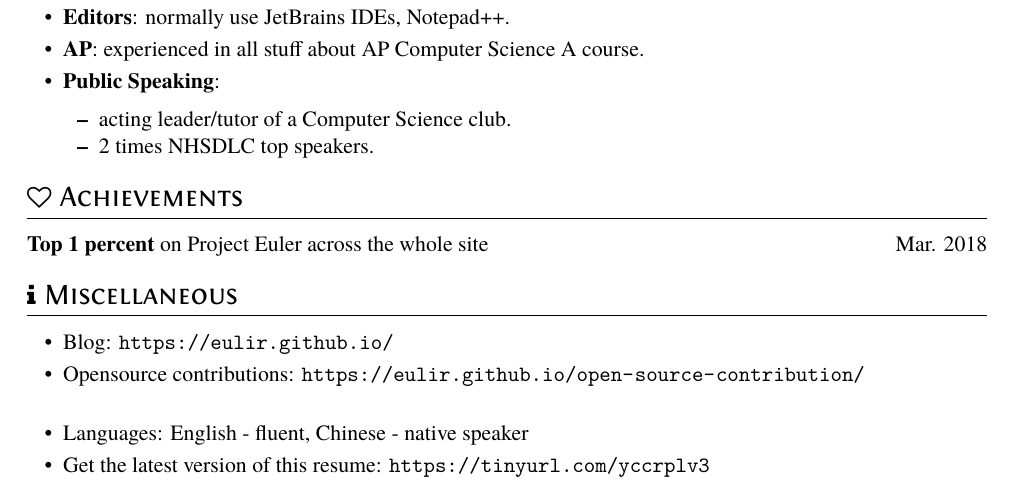
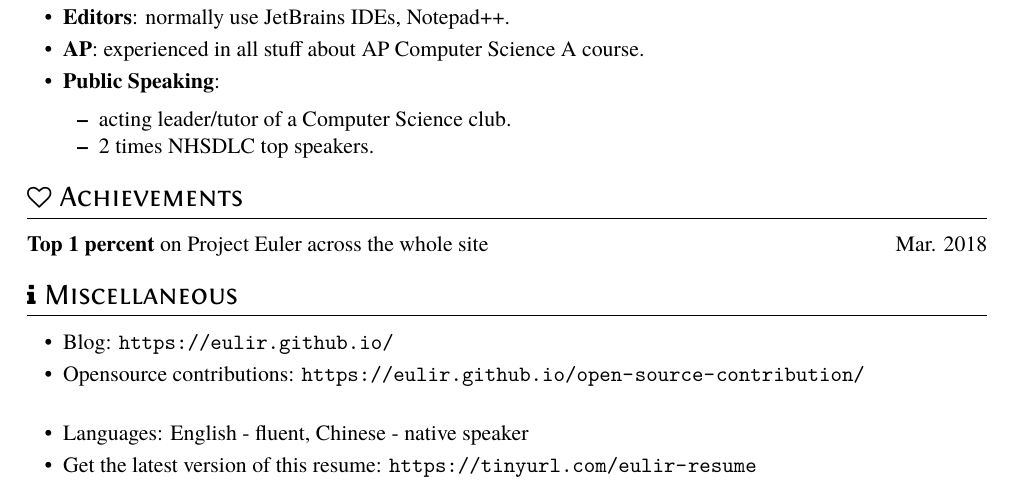
Before and after one commit to xungeer29/Resume, a LaTeX CV (resume.tex): part of the page, cut so that both start at the same text. Compiled offline with XeLaTeX.

Commit message:
change url

```diff
--- a/resume.tex
+++ b/resume.tex
@@ -69,7 +69,7 @@ Captcha slover written in Python.
   \item Blog: \url{https://eulir.github.io/}
   \item Opensource contributions: \url{https://eulir.github.io/open-source-contribution/} \\
   \item Languages: English - fluent, Chinese - native speaker
-  \item Get the latest version of this resume: \url{https://tinyurl.com/yccrplv3}
+  \item Get the latest version of this resume: \url{https://tinyurl.com/eulir-resume}
 \end{itemize}
 
 \end{document}
```
